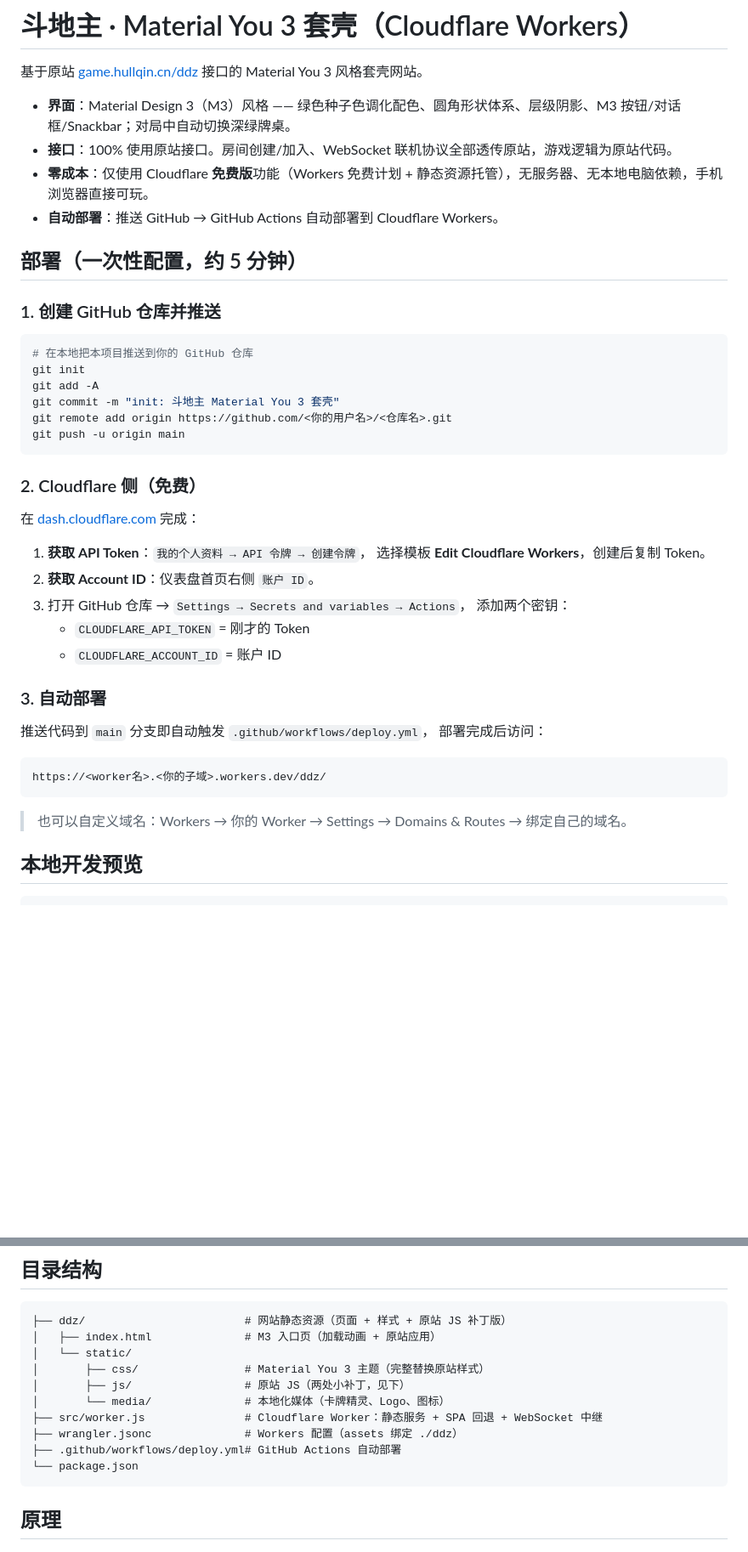
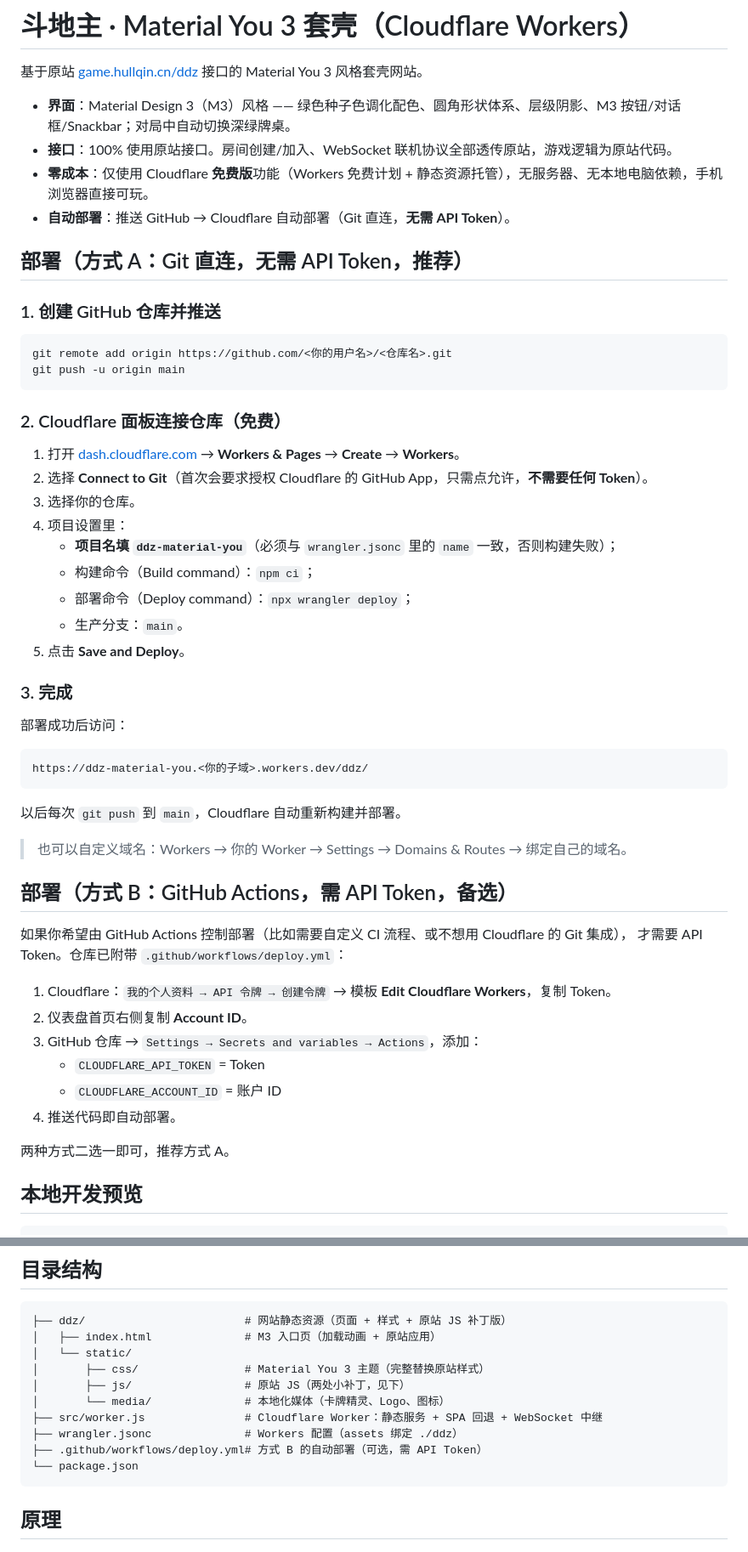
Before and after one commit to achtlv/zy, a Markdown page: README.md, 2 parts joined by grey strips. Shown at 85% size. GitHub-like rendering; blank space fills up the shorter version.

Commit message:
docs: README 补充 Git 直连部署方式（无需 API Token）

````diff
--- a/README.md
+++ b/README.md
@@ -5,43 +5,54 @@
 - **界面**：Material Design 3（M3）风格 —— 绿色种子色调化配色、圆角形状体系、层级阴影、M3 按钮/对话框/Snackbar；对局中自动切换深绿牌桌。
 - **接口**：100% 使用原站接口。房间创建/加入、WebSocket 联机协议全部透传原站，游戏逻辑为原站代码。
 - **零成本**：仅使用 Cloudflare **免费版**功能（Workers 免费计划 + 静态资源托管），无服务器、无本地电脑依赖，手机浏览器直接可玩。
-- **自动部署**：推送 GitHub → GitHub Actions 自动部署到 Cloudflare Workers。
+- **自动部署**：推送 GitHub → Cloudflare 自动部署（Git 直连，**无需 API Token**）。
 
-## 部署（一次性配置，约 5 分钟）
+## 部署（方式 A：Git 直连，无需 API Token，推荐）
 
 ### 1. 创建 GitHub 仓库并推送
 
 ```bash
-# 在本地把本项目推送到你的 GitHub 仓库
-git init
-git add -A
-git commit -m "init: 斗地主 Material You 3 套壳"
 git remote add origin https://github.com/<你的用户名>/<仓库名>.git
 git push -u origin main
 ```
 
-### 2. Cloudflare 侧（免费）
+### 2. Cloudflare 面板连接仓库（免费）
 
-在 [dash.cloudflare.com](https://dash.cloudflare.com) 完成：
+1. 打开 [dash.cloudflare.com](https://dash.cloudflare.com) → **Workers & Pages** → **Create** → **Workers**。
+2. 选择 **Connect to Git**（首次会要求授权 Cloudflare 的 GitHub App，只需点允许，**不需要任何 Token**）。
+3. 选择你的仓库。
+4. 项目设置里：
+   - **项目名填 `ddz-material-you`**（必须与 `wrangler.jsonc` 里的 `name` 一致，否则构建失败）；
+   - 构建命令（Build command）：`npm ci`；
+   - 部署命令（Deploy command）：`npx wrangler deploy`；
+   - 生产分支：`main`。
+5. 点击 **Save and Deploy**。
 
-1. **获取 API Token**：`我的个人资料 → API 令牌 → 创建令牌`，
-   选择模板 **Edit Cloudflare Workers**，创建后复制 Token。
-2. **获取 Account ID**：仪表盘首页右侧 `账户 ID`。
-3. 打开 GitHub 仓库 → `Settings → Secrets and variables → Actions`，
-   添加两个密钥：
-   - `CLOUDFLARE_API_TOKEN` = 刚才的 Token
-   - `CLOUDFLARE_ACCOUNT_ID` = 账户 ID
+### 3. 完成
 
-### 3. 自动部署
-
-推送代码到 `main` 分支即自动触发 `.github/workflows/deploy.yml`，
-部署完成后访问：
+部署成功后访问：
 
 ```
-https://<worker名>.<你的子域>.workers.dev/ddz/
+https://ddz-material-you.<你的子域>.workers.dev/ddz/
 ```
 
+以后每次 `git push` 到 `main`，Cloudflare 自动重新构建并部署。
+
 > 也可以自定义域名：Workers → 你的 Worker → Settings → Domains & Routes → 绑定自己的域名。
+
+## 部署（方式 B：GitHub Actions，需 API Token，备选）
+
+如果你希望由 GitHub Actions 控制部署（比如需要自定义 CI 流程、或不想用 Cloudflare 的 Git 集成），
+才需要 API Token。仓库已附带 `.github/workflows/deploy.yml`：
+
+1. Cloudflare：`我的个人资料 → API 令牌 → 创建令牌` → 模板 **Edit Cloudflare Workers**，复制 Token。
+2. 仪表盘首页右侧复制 **Account ID**。
+3. GitHub 仓库 → `Settings → Secrets and variables → Actions`，添加：
+   - `CLOUDFLARE_API_TOKEN` = Token
+   - `CLOUDFLARE_ACCOUNT_ID` = 账户 ID
+4. 推送代码即自动部署。
+
+两种方式二选一即可，推荐方式 A。
 
 ## 本地开发预览
 
@@ -62,7 +73,7 @@ npx wrangler dev
 │       └── media/              # 本地化媒体（卡牌精灵、Logo、图标）
 ├── src/worker.js               # Cloudflare Worker：静态服务 + SPA 回退 + WebSocket 中继
 ├── wrangler.jsonc              # Workers 配置（assets 绑定 ./ddz）
-├── .github/workflows/deploy.yml# GitHub Actions 自动部署
+├── .github/workflows/deploy.yml# 方式 B 的自动部署（可选，需 API Token）
 └── package.json
 ```
 
````
